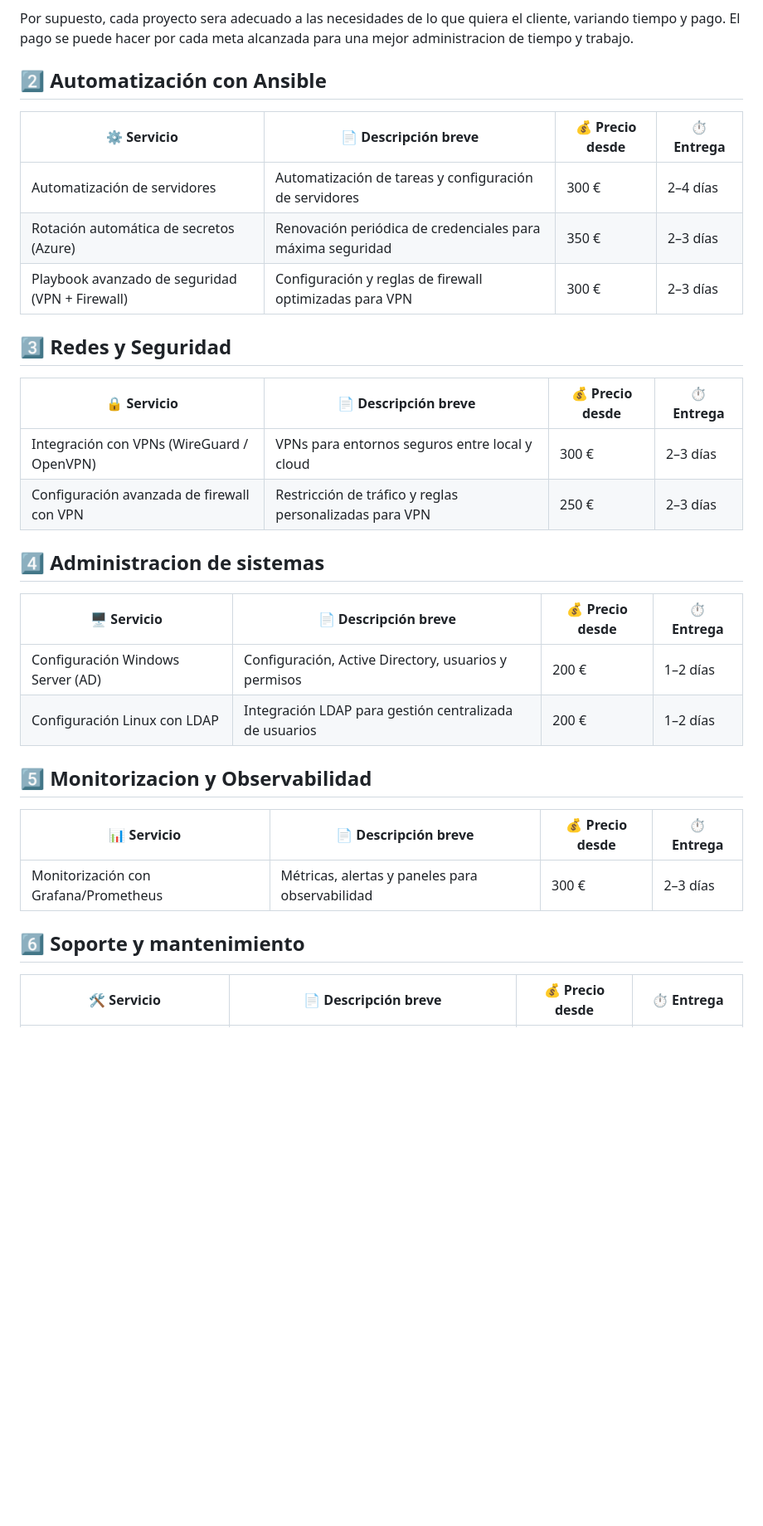
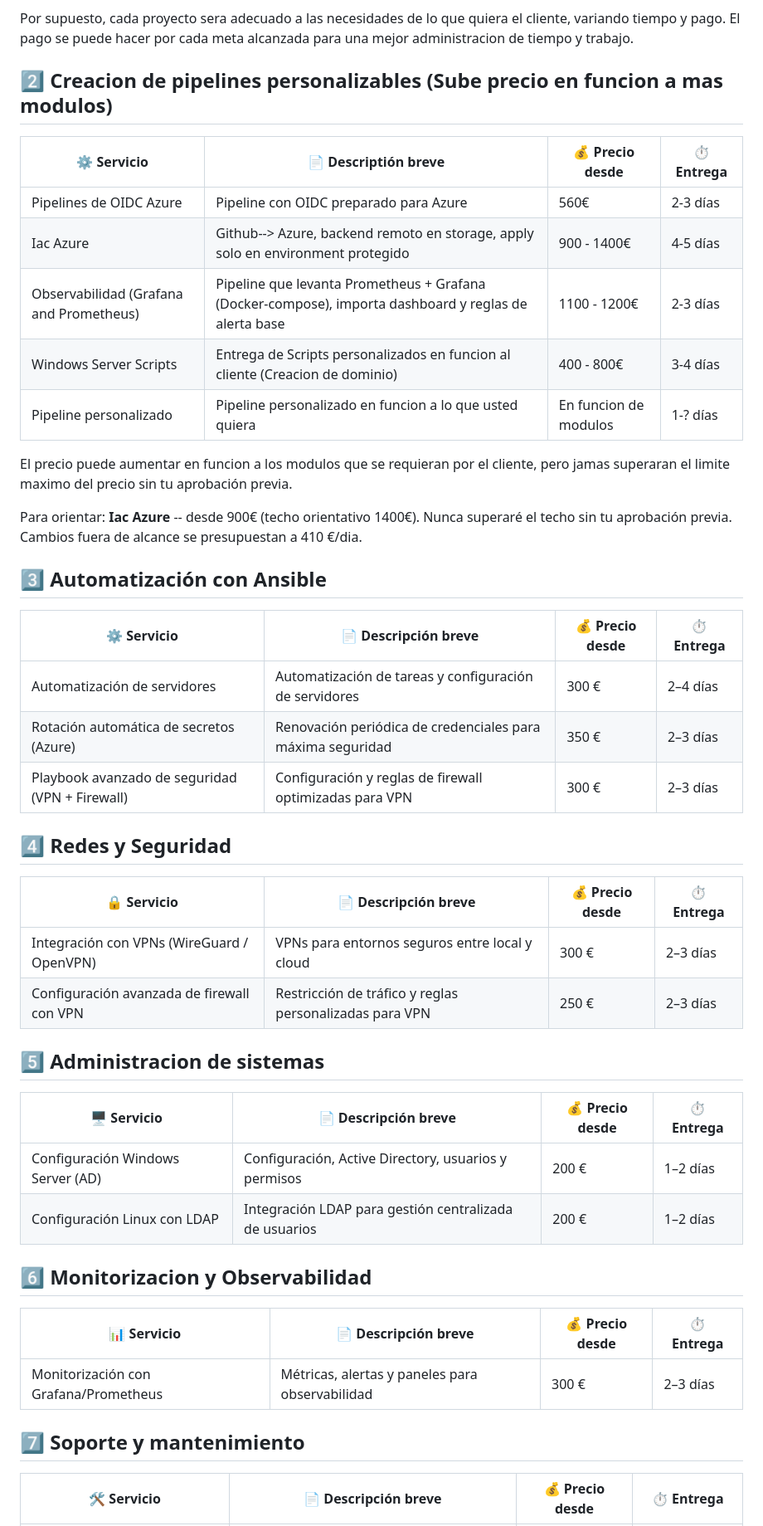
Before and after one commit to S4M73l09/Azure-infra-portfolio, a Markdown page: README.md, the part around one of its changes. Shown at 83% size. Rendered like a GitHub page; blank space fills up the shorter version.

```diff
--- a/README.md
+++ b/README.md
@@ -100,7 +104,23 @@ Cada proyecto se divide en fases claras, con entregables verificables. De esta f
 
 Por supuesto, cada proyecto sera adecuado a las necesidades de lo que quiera el cliente, variando tiempo y pago. El pago se puede hacer por cada meta alcanzada para una mejor administracion de tiempo y trabajo.
 
-## 2️⃣ Automatización con Ansible
+## 2️⃣ Creacion de pipelines personalizables (Sube precio en funcion a mas modulos)
+
+|⚙ Servicio                     |📄 Descriptión breve               |💰 Precio desde |⏱ Entrega
+|------------------------------ | ---------------------------------- | -------------- | --------|
+|Pipelines de OIDC Azure        | Pipeline con OIDC preparado para Azure | 560€       | 2-3 días |
+|Iac Azure                      | Github--> Azure, backend remoto en storage, apply solo en environment protegido | 900 - 1400€ | 4-5 días |
+|Observabilidad (Grafana and Prometheus) | Pipeline que levanta Prometheus + Grafana (Docker-compose), importa dashboard y reglas de alerta base | 1100 - 1200€ | 2-3 días |
+|Windows Server Scripts | Entrega de Scripts personalizados en funcion al cliente (Creacion de dominio) | 400 - 800€ | 3-4 días |
+|Pipeline personalizado | Pipeline personalizado en funcion a lo que usted quiera | En funcion de modulos | 1-? días |
+
+El precio puede aumentar en funcion a los modulos que se requieran por el cliente, pero jamas superaran el limite maximo del precio sin tu aprobación previa.
+
+Para orientar: **Iac Azure** -- desde 900€ (techo orientativo 1400€).
+Nunca superaré el techo sin tu aprobación previa. Cambios fuera de alcance se presupuestan a 410 €/dia.
+
+
+## 3️⃣ Automatización con Ansible
 
 |⚙ Servicio                                       |📄 Descripción breve                                       |💰 Precio desde  |⏱ Entrega
 | ----------------------------------------------- | ---------------------------------------------------------- | --------------- | --------- |
@@ -108,7 +128,7 @@ Por supuesto, cada proyecto sera adecuado a las necesidades de lo que quiera el
 | Rotación automática de secretos (Azure)         | Renovación periódica de credenciales para máxima seguridad | 350 €           | 2–3 días  |
 | Playbook avanzado de seguridad (VPN + Firewall) | Configuración y reglas de firewall optimizadas para VPN    | 300 €           | 2–3 días  |
 
-## 3️⃣ Redes y Seguridad
+## 4️⃣ Redes y Seguridad
 
 |🔒 Servicio                                 |📄 Descripción breve                                    |💰 Precio desde  |⏱ Entrega
 | ------------------------------------------ | ------------------------------------------------------- | --------------- | --------- |
@@ -116,20 +136,20 @@ Por supuesto, cada proyecto sera adecuado a las necesidades de lo que quiera el
 | Configuración avanzada de firewall con VPN | Restricción de tráfico y reglas personalizadas para VPN | 250 €           | 2–3 días  |
 
 
-## 4️⃣ Administracion de sistemas
+## 5️⃣ Administracion de sistemas
 
 |🖥 Servicio                        |📄 Descripción breve                                    |💰 Precio desde  |⏱ Entrega
 | --------------------------------- | ------------------------------------------------------ | --------------- | --------- |
 | Configuración Windows Server (AD) | Configuración, Active Directory, usuarios y permisos   | 200 €           | 1–2 días  |
 | Configuración Linux con LDAP      | Integración LDAP para gestión centralizada de usuarios | 200 €           | 1–2 días  |
 
-## 5️⃣ Monitorizacion y Observabilidad
+## 6️⃣ Monitorizacion y Observabilidad
 
 |📊 Servicio                            |📄 Descripción breve                            |💰 Precio desde  |⏱ Entrega
 | ------------------------------------- | ----------------------------------------------- | --------------- | --------- |
 | Monitorización con Grafana/Prometheus | Métricas, alertas y paneles para observabilidad | 300 €           | 2–3 días  |
 
-## 6️⃣ Soporte y mantenimiento
+## 7️⃣ Soporte y mantenimiento
 
 | 🛠 Servicio                  | 📄 Descripción breve                            | 💰 Precio desde | ⏱ Entrega     |
 | ---------------------------- | ----------------------------------------------- | --------------- | ------------- |
```
Also changed, not shown: other parts of README.md (+17 -13 lines).
